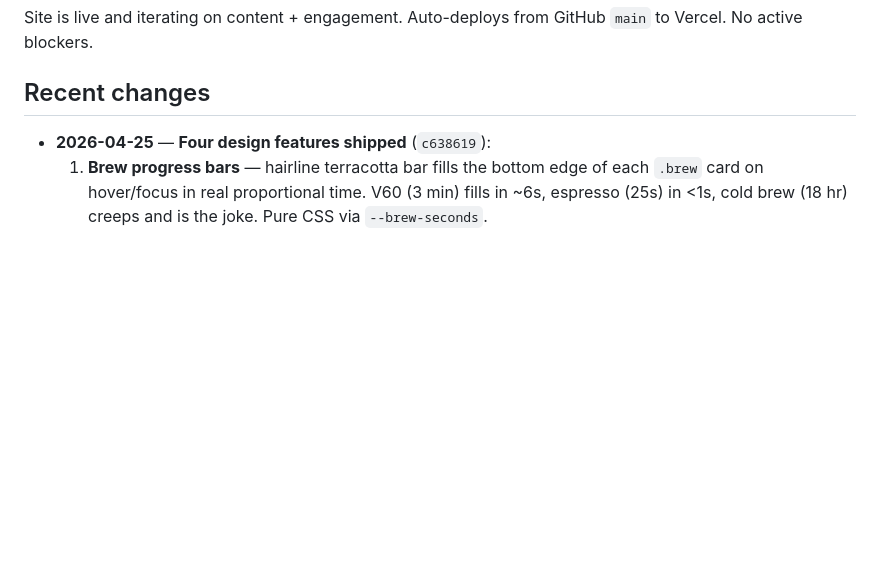
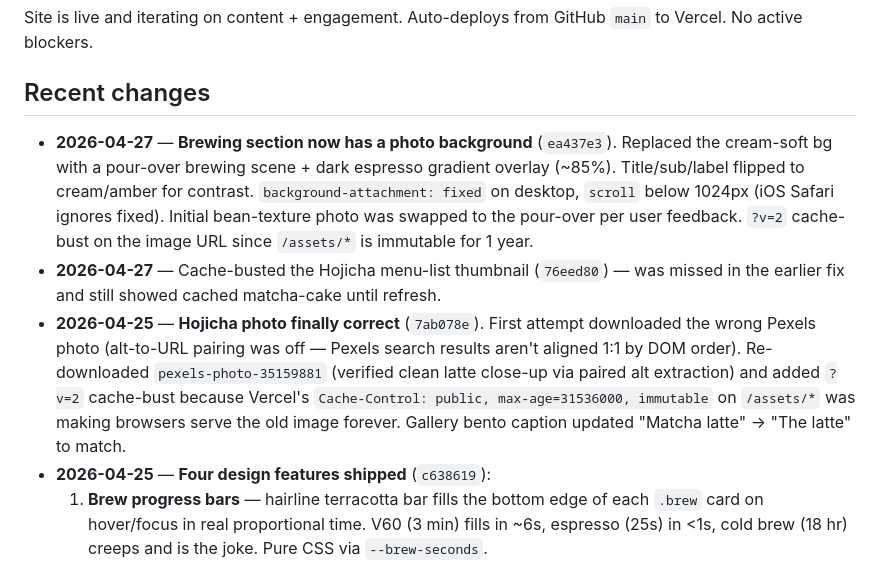
Before and after one commit to vyom-cd/ek-saath-website, a Markdown page: PROJECT.md, the part around the change. Rendered like a GitHub page; blank space fills up the shorter version.

Commit message:
docs: log brewing-bg photo change in PROJECT.md

```diff
--- a/PROJECT.md
+++ b/PROJECT.md
@@ -117,6 +117,9 @@ Site is live and iterating on content + engagement. Auto-deploys from GitHub `ma
 
 ## Recent changes
 
+- **2026-04-27** — **Brewing section now has a photo background** (`ea437e3`). Replaced the cream-soft bg with a pour-over brewing scene + dark espresso gradient overlay (~85%). Title/sub/label flipped to cream/amber for contrast. `background-attachment: fixed` on desktop, `scroll` below 1024px (iOS Safari ignores fixed). Initial bean-texture photo was swapped to the pour-over per user feedback. `?v=2` cache-bust on the image URL since `/assets/*` is immutable for 1 year.
+- **2026-04-27** — Cache-busted the Hojicha menu-list thumbnail (`76eed80`) — was missed in the earlier fix and still showed cached matcha-cake until refresh.
+- **2026-04-25** — **Hojicha photo finally correct** (`7ab078e`). First attempt downloaded the wrong Pexels photo (alt-to-URL pairing was off — Pexels search results aren't aligned 1:1 by DOM order). Re-downloaded `pexels-photo-35159881` (verified clean latte close-up via paired alt extraction) and added `?v=2` cache-bust because Vercel's `Cache-Control: public, max-age=31536000, immutable` on `/assets/*` was making browsers serve the old image forever. Gallery bento caption updated "Matcha latte" → "The latte" to match.
 - **2026-04-25** — **Four design features shipped** (`c638619`):
   1. **Brew progress bars** — hairline terracotta bar fills the bottom edge of each `.brew` card on hover/focus in real proportional time. V60 (3 min) fills in ~6s, espresso (25s) in <1s, cold brew (18 hr) creeps and is the joke. Pure CSS via `--brew-seconds`.
   2. **Marginalia scribbles** — 4 inline-SVG hand-drawn notes (wavy underline under Vietnamese Cold Brew in story meta, oval around 4.1 stat, "try this" arrow at Farm House Pizza, asterisk next to Signature badge). Caveat font loaded; stroke draw-on via IntersectionObserver, reduced-motion safe.
```
